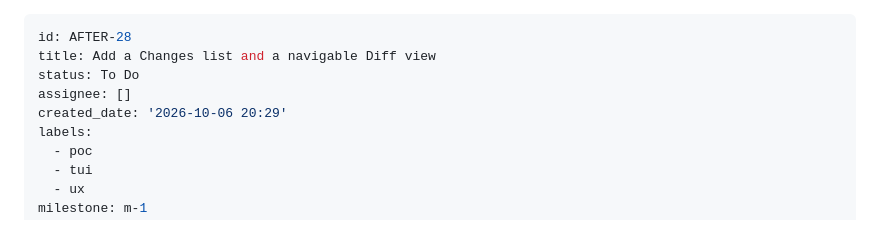
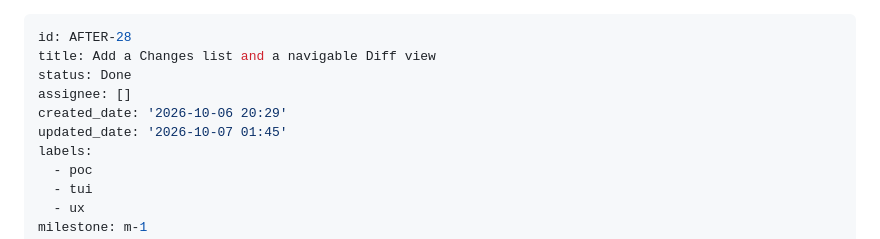
Before and after one commit to brettinternet/after, a Markdown page: backlog/tasks/after-28 - Add-a-Changes-list-and-a-navigable-Diff-view.md, the part around one of its changes. Drawn GitHub-style.

```diff
--- a/backlog/tasks/after-28 - Add-a-Changes-list-and-a-navigable-Diff-view.md
+++ b/backlog/tasks/after-28 - Add-a-Changes-list-and-a-navigable-Diff-view.md
@@ -1,9 +1,10 @@
 ---
 id: AFTER-28
 title: Add a Changes list and a navigable Diff view
-status: To Do
+status: Done
 assignee: []
 created_date: '2026-10-06 20:29'
+updated_date: '2026-10-07 01:45'
 labels:
   - poc
   - tui
```
Also changed, not shown: other parts of backlog/tasks/after-28 - Add-a-Changes-list-and-a-navigable-Diff-view.md (+33 -10 lines).
